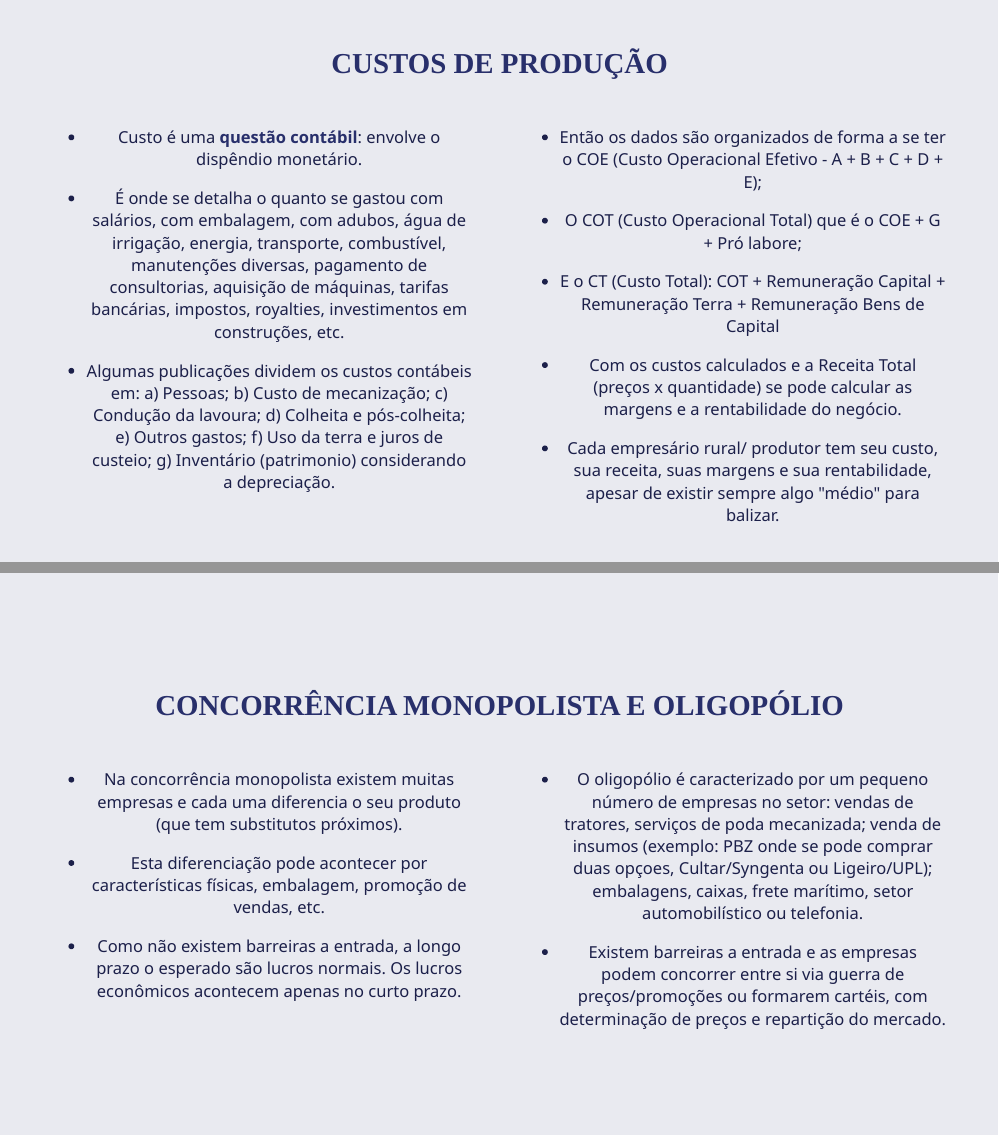
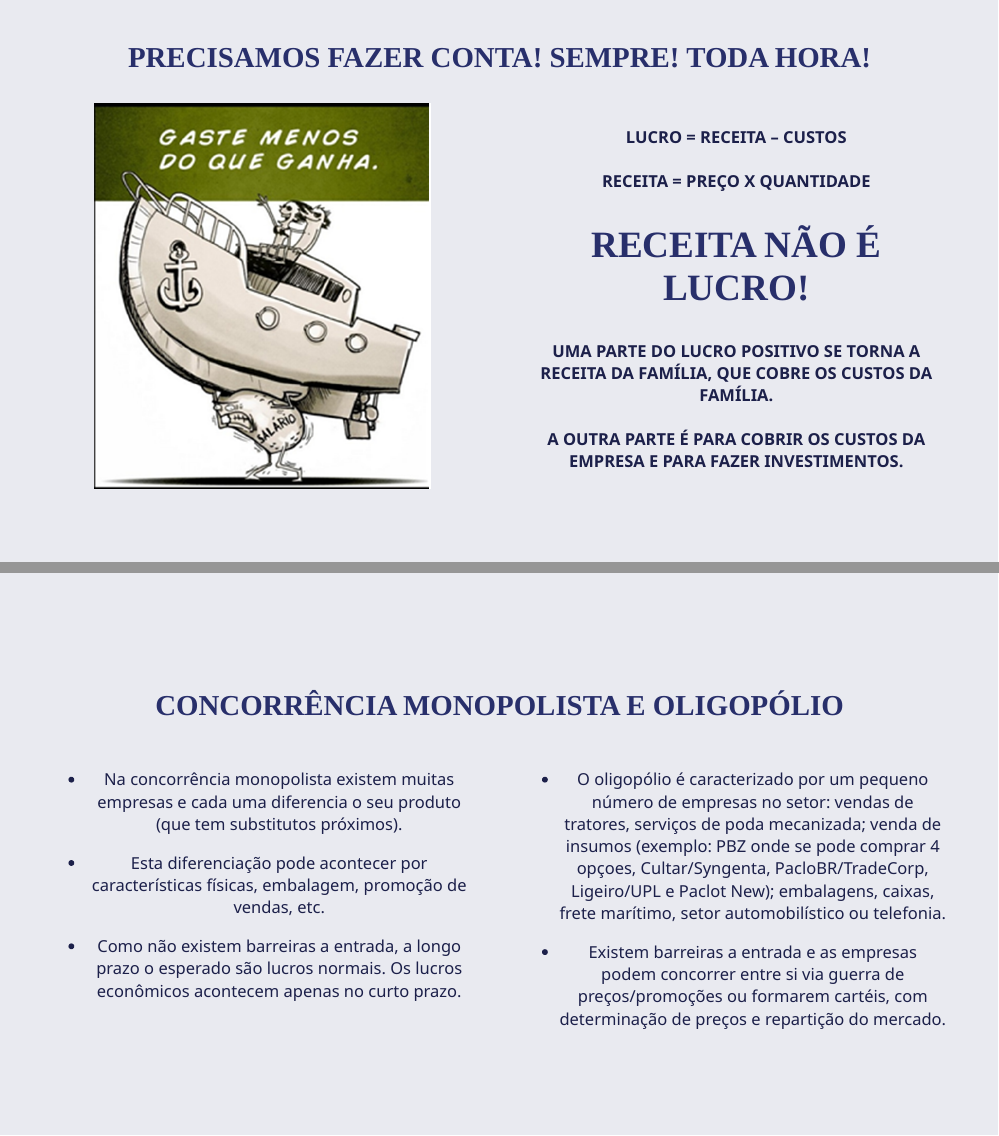
Before and after one commit to econfacape/2023, an R Markdown document (mba/aula2/index.Rmd): pages 3 and 25 of 26 before the commit and pages 3 and 26 of 27 after it, joined at a grey line. The pictures show the slides in the output file mba/aula2/index.html that the author committed with the source; the slides are laid out offline by our stand-in for remark.js, each with all of its steps uncovered, in fonts that may differ from those the slides ask for, and without slide numbers, shadows or browser add-ons; a font, style sheet, LaTeX package, included part or bibliography that could not be used is replaced or left out.

Commit message:
Add files via upload

```diff
--- a/mba/aula2/index.Rmd
+++ b/mba/aula2/index.Rmd
@@ -152,0 +156 @@ knitr::include_graphics("https://media.giphy.com/media/ZtyirT4Pgd4hpggRUP/giphy.
+### PRECISAMOS FAZER CONTA! SEMPRE! TODA HORA!
@@ -153,3 +166,15 @@ knitr::include_graphics("https://media.giphy.com/media/ZtyirT4Pgd4hpggRUP/giphy.
+#### LUCRO = RECEITA – CUSTOS
+
+#### RECEITA = PREÇO X QUANTIDADE
+
+
+## **RECEITA NÃO É LUCRO!**
+
+
+#### UMA PARTE DO LUCRO POSITIVO SE TORNA A RECEITA DA FAMÍLIA, QUE COBRE OS CUSTOS DA FAMÍLIA.
+
+#### A OUTRA PARTE É PARA COBRIR OS CUSTOS DA EMPRESA E PARA FAZER INVESTIMENTOS.
+]
 
 ---
 class: center, middle
@@ -660,7 +685,7 @@ class: center, middle
 
 .pull-right[
 
-- O oligopólio é caracterizado por um pequeno número de empresas no setor: vendas de tratores, serviços de poda mecanizada; venda de insumos (exemplo: PBZ onde se pode comprar duas opçoes, Cultar/Syngenta ou Ligeiro/UPL); embalagens, caixas, frete marítimo, setor automobilístico ou telefonia.
+- O oligopólio é caracterizado por um pequeno número de empresas no setor: vendas de tratores, serviços de poda mecanizada; venda de insumos (exemplo: PBZ onde se pode comprar 4 opçoes, Cultar/Syngenta, PacloBR/TradeCorp, Ligeiro/UPL e Paclot New); embalagens, caixas, frete marítimo, setor automobilístico ou telefonia.
 
 - Existem barreiras a entrada e as empresas podem concorrer entre si via guerra de preços/promoções ou formarem cartéis, com determinação de preços e repartição do mercado.
 
--- a/mba/aula2/xaringan-themer.css
+++ b/mba/aula2/xaringan-themer.css
@@ -140,6 +140,7 @@ a, a > code {
 }
 .title-slide {
   background-color: var(--title-slide-background-color);
+  background-image: url("https://bit.ly/3JJ2ZXA");
   background-size: 12;
   background-position: bottom 10px right 20px;
 }
```
Also changed, not shown: mba/aula2/img_r/fig21.png (added), mba/aula2/index.html, mba/aula2/index.Rmd (12 more changed lines).
